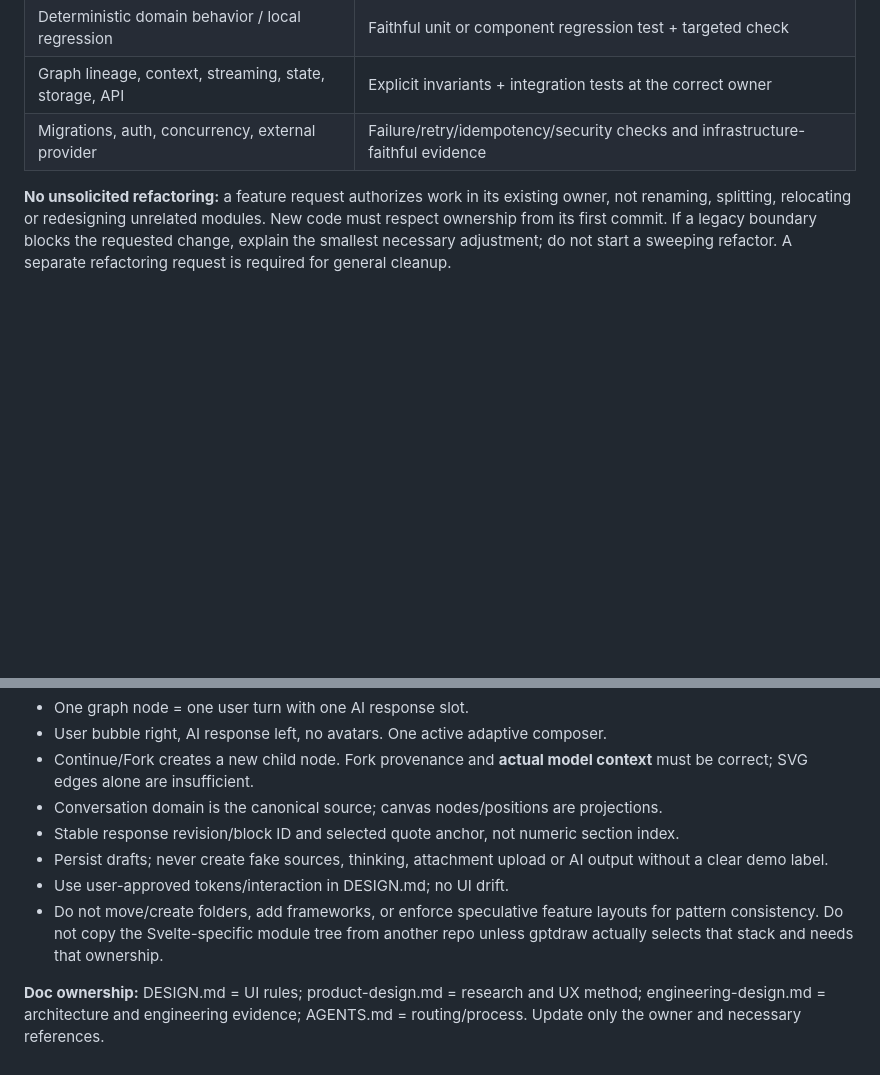
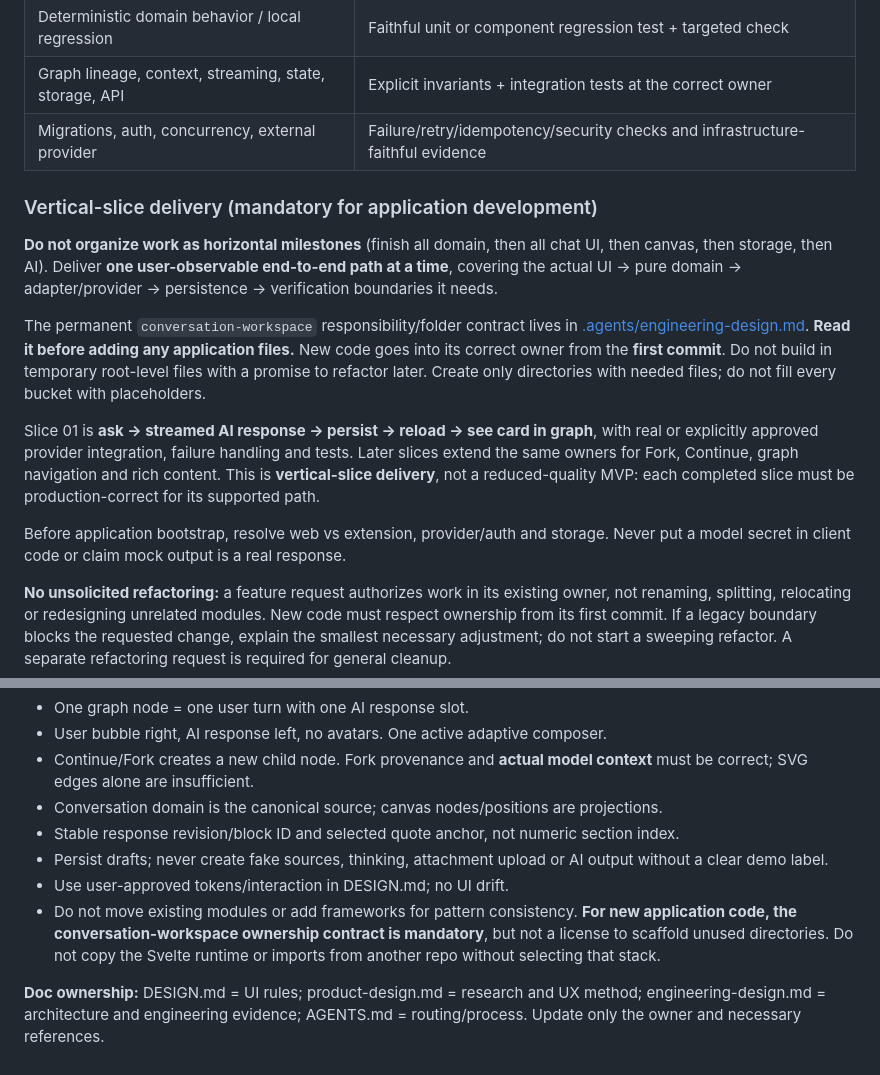
Before and after one commit to howlil/gptdraw, a Markdown page: AGENTS.md, 2 parts joined by grey strips. Drawn GitHub-style; blank space fills up the shorter version.

Commit message:
agents: require vertical-slice development and stable feature ownership

```diff
--- a/AGENTS.md
+++ b/AGENTS.md
@@ -36,6 +36,16 @@ For nontrivial engineering, use **inspect → map → plan → test-first → im
 | Graph lineage, context, streaming, state, storage, API | Explicit invariants + integration tests at the correct owner |
 | Migrations, auth, concurrency, external provider | Failure/retry/idempotency/security checks and infrastructure-faithful evidence |
 
+### Vertical-slice delivery (mandatory for application development)
+
+**Do not organize work as horizontal milestones** (finish all domain, then all chat UI, then canvas, then storage, then AI). Deliver **one user-observable end-to-end path at a time**, covering the actual UI → pure domain → adapter/provider → persistence → verification boundaries it needs.
+
+The permanent `conversation-workspace` responsibility/folder contract lives in [.agents/engineering-design.md](.agents/engineering-design.md). **Read it before adding any application files.** New code goes into its correct owner from the **first commit**. Do not build in temporary root-level files with a promise to refactor later. Create only directories with needed files; do not fill every bucket with placeholders.
+
+Slice 01 is **ask → streamed AI response → persist → reload → see card in graph**, with real or explicitly approved provider integration, failure handling and tests. Later slices extend the same owners for Fork, Continue, graph navigation and rich content. This is **vertical-slice delivery**, not a reduced-quality MVP: each completed slice must be production-correct for its supported path.
+
+Before application bootstrap, resolve web vs extension, provider/auth and storage. Never put a model secret in client code or claim mock output is a real response.
+
 **No unsolicited refactoring:** a feature request authorizes work in its existing owner, not renaming, splitting, relocating or redesigning unrelated modules. New code must respect ownership from its first commit. If a legacy boundary blocks the requested change, explain the smallest necessary adjustment; do not start a sweeping refactor. A separate refactoring request is required for general cleanup.
 
 **Git:** the current default branch is `master`; work directly there for explicit implementation requests unless the user asks for a branch/PR. Always inspect the current head/file before writing, preserve concurrent changes, verify remote content and inspect the diff. No PR or release ceremony by default.
@@ -49,6 +59,6 @@ For nontrivial engineering, use **inspect → map → plan → test-first → im
 - Stable response revision/block ID and selected quote anchor, not numeric section index.
 - Persist drafts; never create fake sources, thinking, attachment upload or AI output without a clear demo label.
 - Use user-approved tokens/interaction in DESIGN.md; no UI drift.
-- Do not move/create folders, add frameworks, or enforce speculative feature layouts for pattern consistency. Do not copy the Svelte-specific module tree from another repo unless gptdraw actually selects that stack and needs that ownership.
+- Do not move existing modules or add frameworks for pattern consistency. **For new application code, the conversation-workspace ownership contract is mandatory**, but not a license to scaffold unused directories. Do not copy the Svelte runtime or imports from another repo without selecting that stack.
 
 **Doc ownership:** DESIGN.md = UI rules; product-design.md = research and UX method; engineering-design.md = architecture and engineering evidence; AGENTS.md = routing/process. Update only the owner and necessary references.
```
